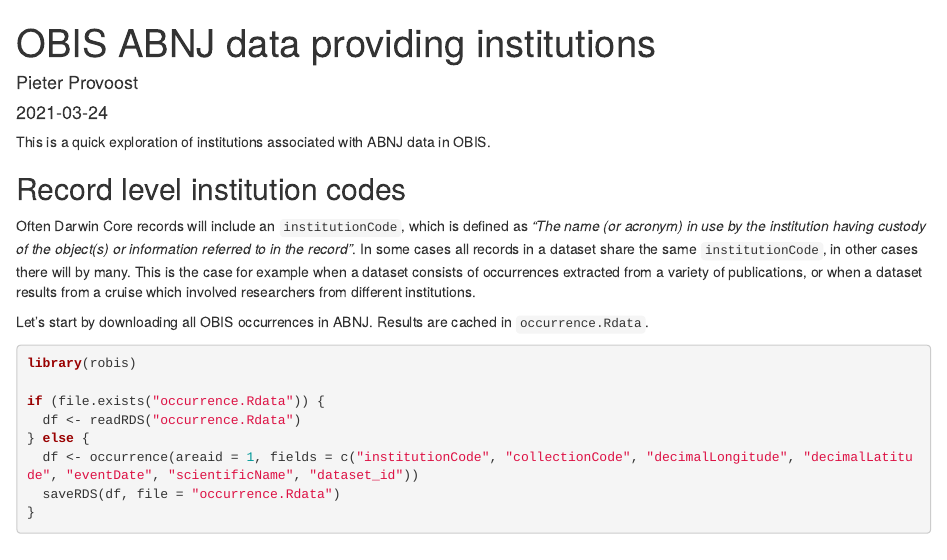
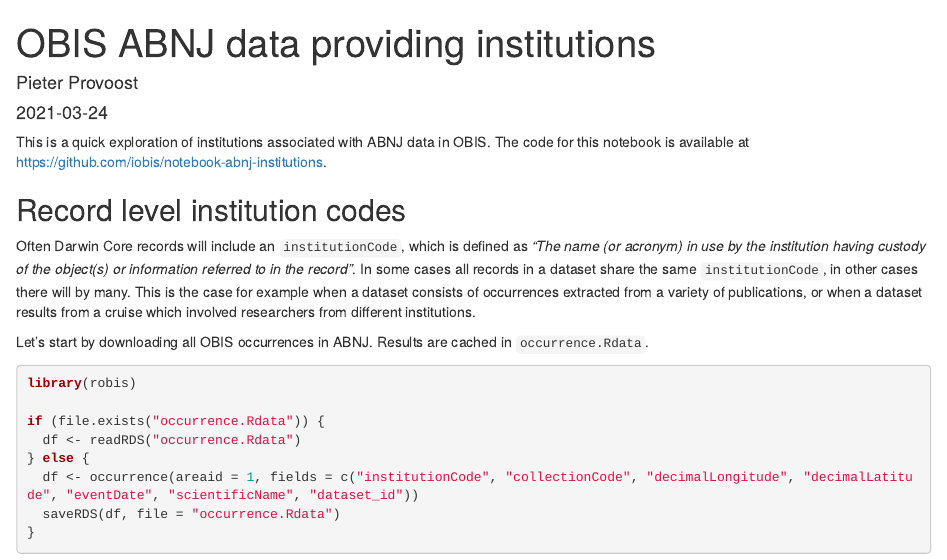
Before and after one commit to iobis/notebook-abnj-institutions, an R Markdown document (index.Rmd): the page in a window 1100 px wide, from its top. Rendered offline with R 4.5, knitr and Pandoc, with nearby package versions; some code elsewhere in the file could not run offline.

Commit message:
added code link

```diff
--- a/index.Rmd
+++ b/index.Rmd
@@ -10,7 +10,7 @@ knit: (function(inputFile, encoding) {
   rmarkdown::render(inputFile, encoding = encoding, output_dir = "docs") })
 ---
 
-This is a quick exploration of institutions associated with ABNJ data in OBIS.
+This is a quick exploration of institutions associated with ABNJ data in OBIS. The code for this notebook is available at https://github.com/iobis/notebook-abnj-institutions.
 
 ## Record level institution codes
 
```
Also changed, not shown: 1 other file.
